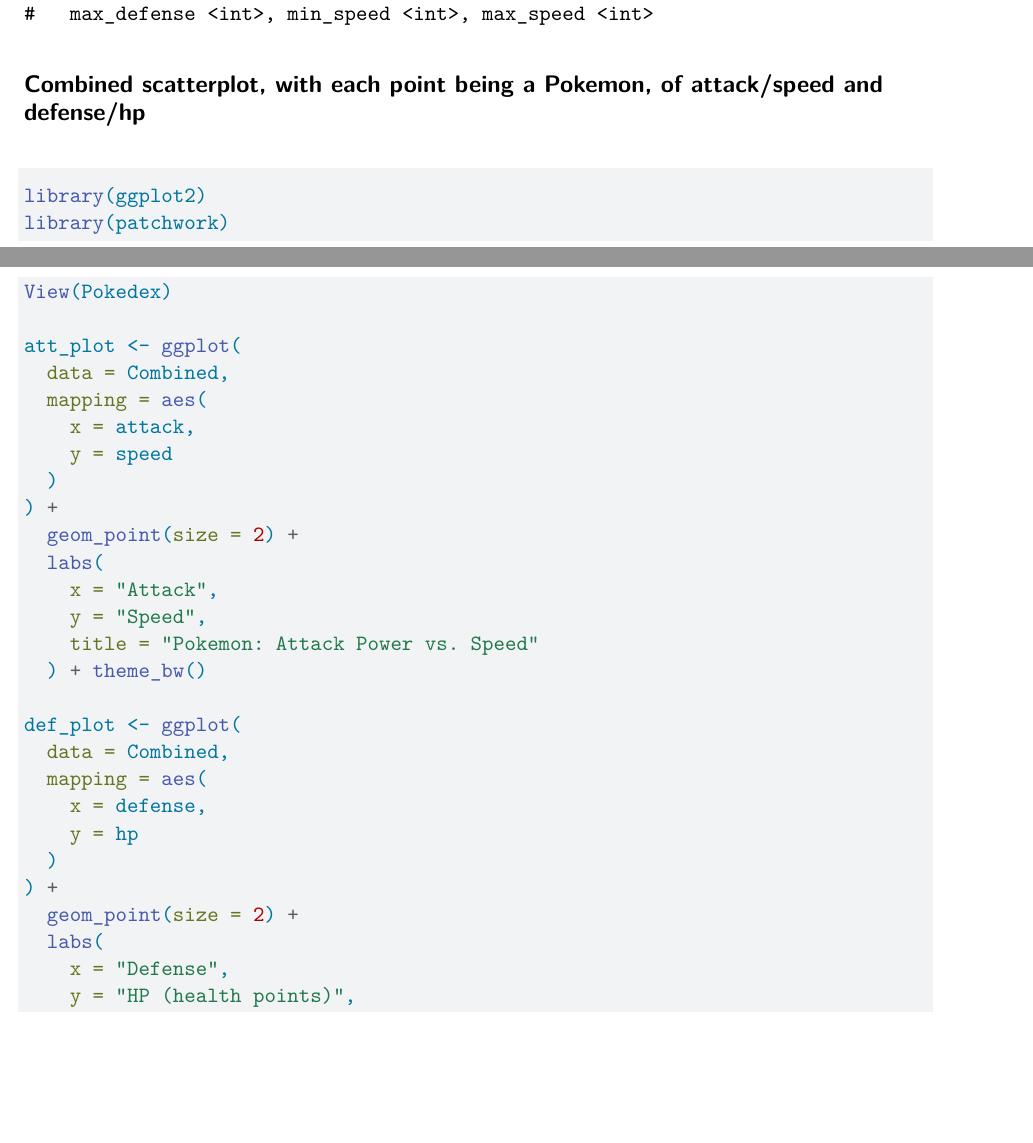
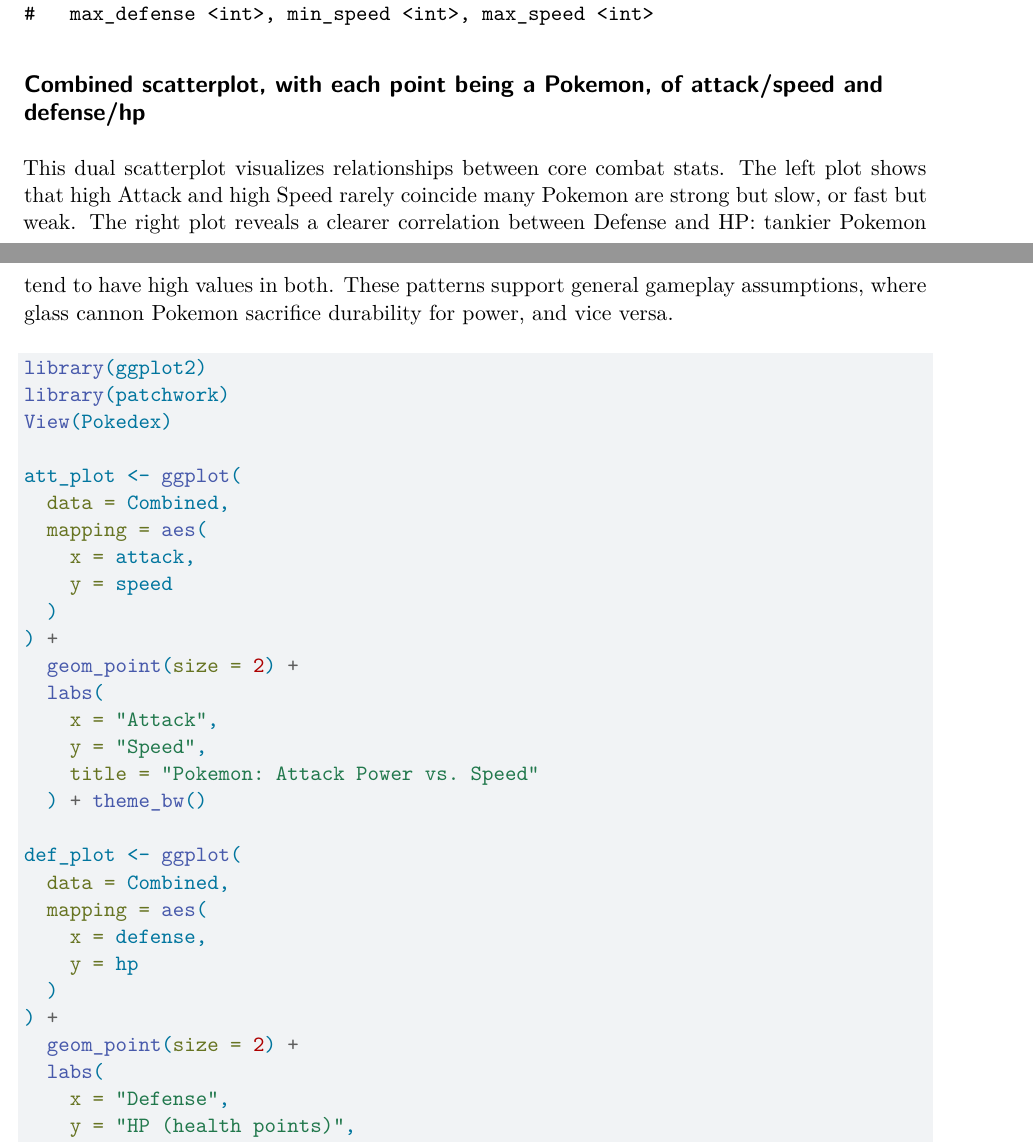
Before and after one commit to Delicatessen0/Stat184-Course-Project-Spring2025, a Quarto document (Code/QMD.qmd): two parts of pages 3 and 4 of 6, joined at a grey line, cut so that both start at the same text, the shorter picture padded with empty space. Rendered offline with R 4.5, knitr and Pandoc in place of Quarto, then LaTeX, with nearby package versions.

Commit message:
Update QMD.qmd

````diff
--- a/Code/QMD.qmd
+++ b/Code/QMD.qmd
@@ -89,6 +89,7 @@
 
 ## Combined scatterplot, with each point being a Pokemon, of attack/speed and defense/hp
 
+This dual scatterplot visualizes relationships between core combat stats. The left plot shows that high Attack and high Speed rarely coincide many Pokemon are strong but slow, or fast but weak. The right plot reveals a clearer correlation between Defense and HP: tankier Pokemon tend to have high values in both. These patterns support general gameplay assumptions, where glass cannon Pokemon sacrifice durability for power, and vice versa.
 
 ```{r}
 library(ggplot2)
````
Also changed, not shown: Code/QMD.qmd (3 more changed lines).
